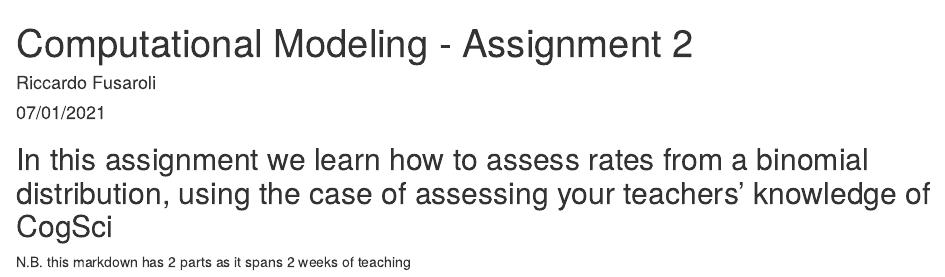
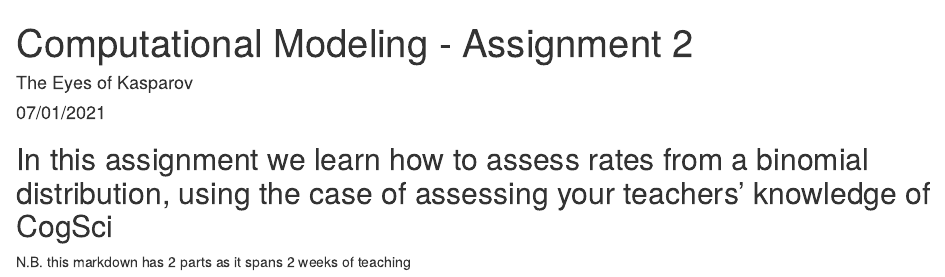
Before and after one commit to EyesOfKasparov/CompModA1, an R Markdown document (assignment1_final.Rmd): the page in a window 1100 px wide, from its top. Rendered offline with R 4.5, knitr and Pandoc, with nearby package versions; some code elsewhere in the file could not run offline.

Commit message:
update author name

```diff
--- a/assignment1_final.Rmd
+++ b/assignment1_final.Rmd
@@ -1,6 +1,6 @@
 ---
 title: "Computational Modeling - Assignment 2"
-author: "Riccardo Fusaroli"
+author: "The Eyes of Kasparov"
 date: "07/01/2021"
 output: html_document
 ---
```
